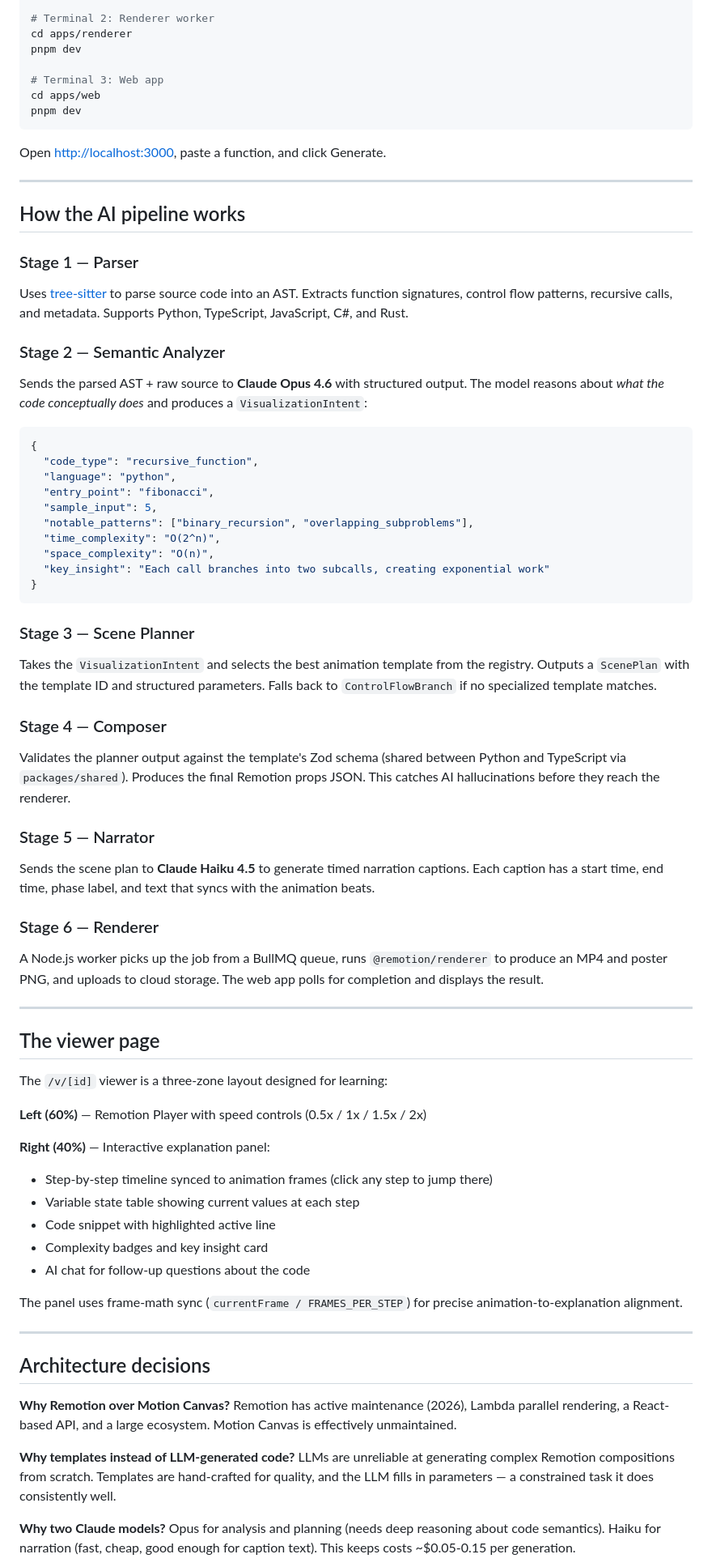
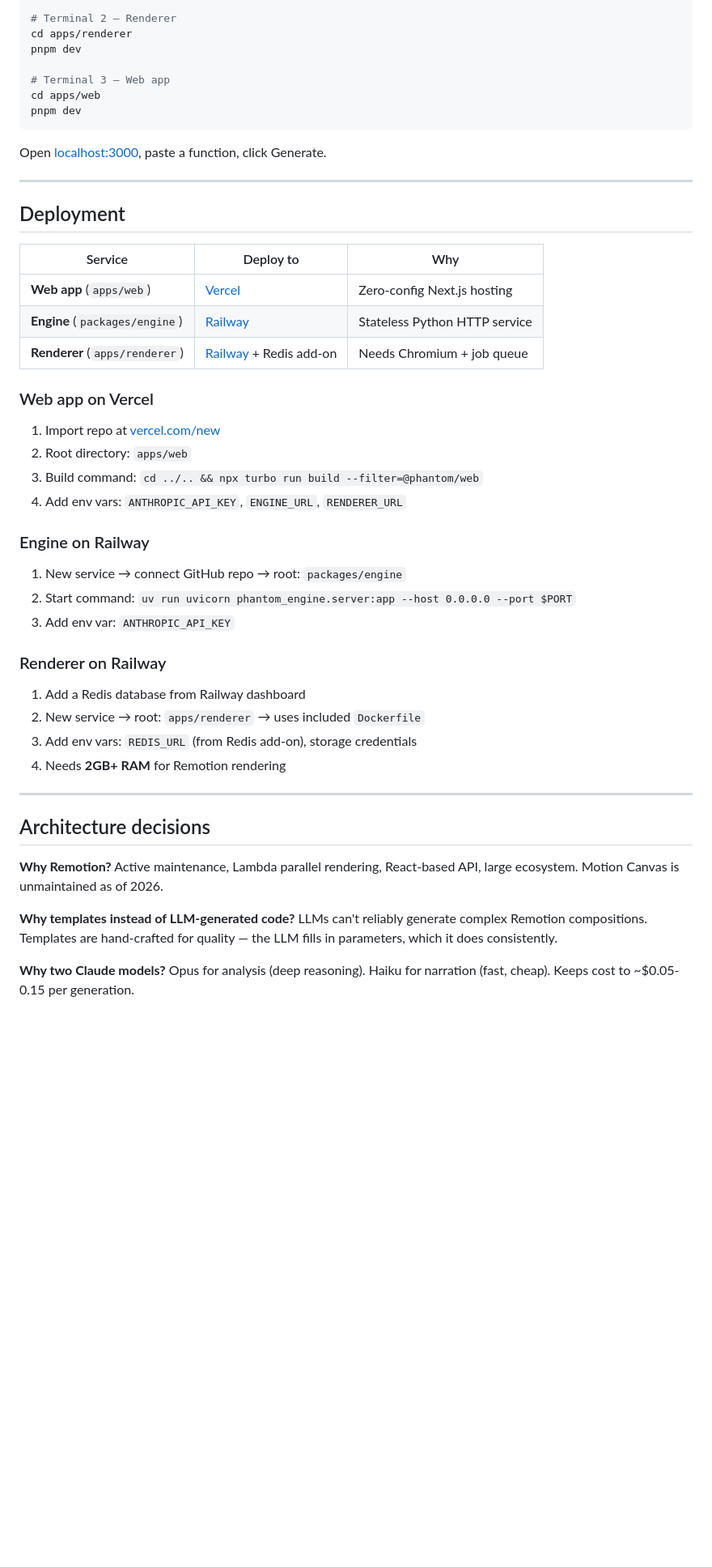
Before and after one commit to hamzamiladin/Phantom, a Markdown page: README.md, the part around one of its changes. Shown at 81% size. Drawn GitHub-style; blank space fills up the shorter version.

````diff
--- a/README.md
+++ b/README.md
@@ -157,86 +228,54 @@ In separate terminals:
 cd packages/engine
 uv run uvicorn phantom_engine.server:app --reload --port 8000
 
-# Terminal 2: Renderer worker
+# Terminal 2 — Renderer
 cd apps/renderer
 pnpm dev
 
-# Terminal 3: Web app
+# Terminal 3 — Web app
 cd apps/web
 pnpm dev
 ```
 
-Open [http://localhost:3000](http://localhost:3000), paste a function, and click Generate.
+Open [localhost:3000](http://localhost:3000), paste a function, click Generate.
 
 ---
 
-## How the AI pipeline works
+## Deployment
 
-### Stage 1 — Parser
+| Service | Deploy to | Why |
+|---|---|---|
+| **Web app** (`apps/web`) | [Vercel](https://vercel.com) | Zero-config Next.js hosting |
+| **Engine** (`packages/engine`) | [Railway](https://railway.app) | Stateless Python HTTP service |
+| **Renderer** (`apps/renderer`) | [Railway](https://railway.app) + Redis add-on | Needs Chromium + job queue |
 
-Uses [tree-sitter](https://tree-sitter.github.io/) to parse source code into an AST. Extracts function signatures, control flow patterns, recursive calls, and metadata. Supports Python, TypeScript, JavaScript, C#, and Rust.
+### Web app on Vercel
 
-### Stage 2 — Semantic Analyzer
+1. Import repo at [vercel.com/new](https://vercel.com/new)
+2. Root directory: `apps/web`
+3. Build command: `cd ../.. && npx turbo run build --filter=@phantom/web`
+4. Add env vars: `ANTHROPIC_API_KEY`, `ENGINE_URL`, `RENDERER_URL`
 
-Sends the parsed AST + raw source to **Claude Opus 4.6** with structured output. The model reasons about *what the code conceptually does* and produces a `VisualizationIntent`:
+### Engine on Railway
 
-```json
-{
-  "code_type": "recursive_function",
-  "language": "python",
-  "entry_point": "fibonacci",
-  "sample_input": 5,
-  "notable_patterns": ["binary_recursion", "overlapping_subproblems"],
-  "time_complexity": "O(2^n)",
-  "space_complexity": "O(n)",
-  "key_insight": "Each call branches into two subcalls, creating exponential work"
-}
-```
+1. New service → connect GitHub repo → root: `packages/engine`
+2. Start command: `uv run uvicorn phantom_engine.server:app --host 0.0.0.0 --port $PORT`
+3. Add env var: `ANTHROPIC_API_KEY`
 
-### Stage 3 — Scene Planner
+### Renderer on Railway
 
-Takes the `VisualizationIntent` and selects the best animation template from the registry. Outputs a `ScenePlan` with the template ID and structured parameters. Falls back to `ControlFlowBranch` if no specialized template matches.
-
-### Stage 4 — Composer
-
-Validates the planner output against the template's Zod schema (shared between Python and TypeScript via `packages/shared`). Produces the final Remotion props JSON. This catches AI hallucinations before they reach the renderer.
-
-### Stage 5 — Narrator
-
-Sends the scene plan to **Claude Haiku 4.5** to generate timed narration captions. Each caption has a start time, end time, phase label, and text that syncs with the animation beats.
-
-### Stage 6 — Renderer
-
-A Node.js worker picks up the job from a BullMQ queue, runs `@remotion/renderer` to produce an MP4 and poster PNG, and uploads to cloud storage. The web app polls for completion and displays the result.
+1. Add a Redis database from Railway dashboard
+2. New service → root: `apps/renderer` → uses included `Dockerfile`
+3. Add env vars: `REDIS_URL` (from Redis add-on), storage credentials
+4. Needs **2GB+ RAM** for Remotion rendering
 
 ---
 
-## The viewer page
-
-The `/v/[id]` viewer is a three-zone layout designed for learning:
-
-**Left (60%)** — Remotion Player with speed controls (0.5x / 1x / 1.5x / 2x)
-
-**Right (40%)** — Interactive explanation panel:
-- Step-by-step timeline synced to animation frames (click any step to jump there)
-- Variable state table showing current values at each step
-- Code snippet with highlighted active line
-- Complexity badges and key insight card
-- AI chat for follow-up questions about the code
-
-The panel uses frame-math sync (`currentFrame / FRAMES_PER_STEP`) for precise animation-to-explanation alignment.
-
----
-
-
 ## Architecture decisions
 
-**Why Remotion over Motion Canvas?**
-Remotion has active maintenance (2026), Lambda parallel rendering, a React-based API, and a large ecosystem. Motion Canvas is effectively unmaintained.
+**Why Remotion?** Active maintenance, Lambda parallel rendering, React-based API, large ecosystem. Motion Canvas is unmaintained as of 2026.
 
-**Why templates instead of LLM-generated code?**
-LLMs are unreliable at generating complex Remotion compositions from scratch. Templates are hand-crafted for quality, and the LLM fills in parameters — a constrained task it does consistently well.
+**Why templates instead of LLM-generated code?** LLMs can't reliably generate complex Remotion compositions. Templates are hand-crafted for quality — the LLM fills in parameters, which it does consistently.
 
-**Why two Claude models?**
-Opus for analysis and planning (needs deep reasoning about code semantics). Haiku for narration (fast, cheap, good enough for caption text). This keeps costs ~$0.05-0.15 per generation.
+**Why two Claude models?** Opus for analysis (deep reasoning). Haiku for narration (fast, cheap). Keeps cost to ~$0.05-0.15 per generation.
 
````
Also changed, not shown: other parts of README.md (+164 -94 lines), docs/assets/viewer-dijkstra.png (added), docs/assets/viewer-fibonacci.png (added), 1 other file.
